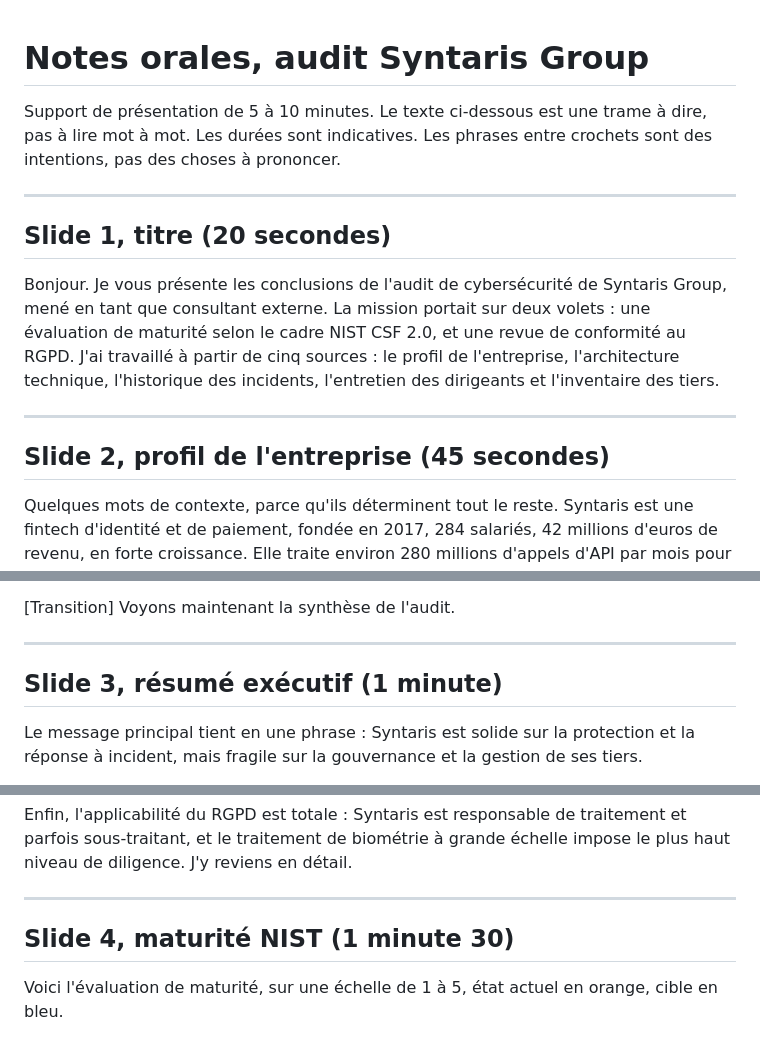
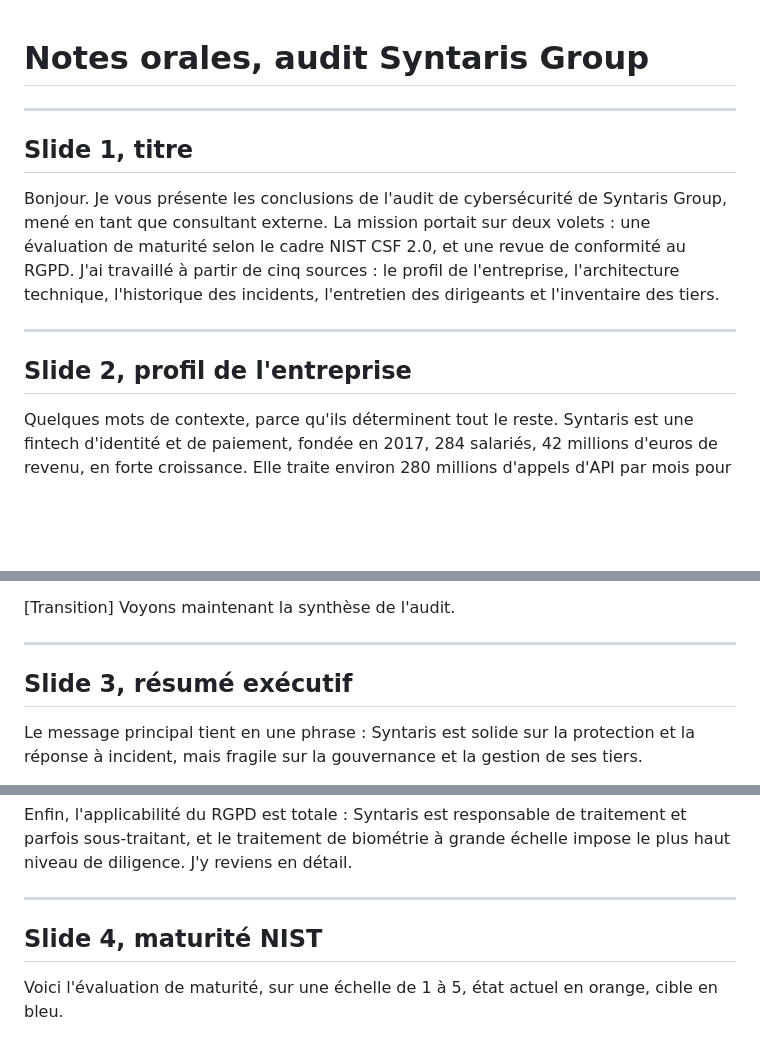
Before and after one commit to cchopin/Jedha-cybersec-fullstack, a Markdown page: 12_governance_risk_compliance/syntaris_group_audit/syntaris_notes_orales.md, 3 parts joined by grey strips. Drawn GitHub-style; blank space fills up the shorter version.

Commit message:
Revise audit presentation notes for Syntaris Group

```diff
--- a/12_governance_risk_compliance/syntaris_group_audit/syntaris_notes_orales.md
+++ b/12_governance_risk_compliance/syntaris_group_audit/syntaris_notes_orales.md
@@ -1,16 +1,15 @@
 # Notes orales, audit Syntaris Group
 
-Support de présentation de 5 à 10 minutes. Le texte ci-dessous est une trame à dire, pas à lire mot à mot. Les durées sont indicatives. Les phrases entre crochets sont des intentions, pas des choses à prononcer.
 
 ---
 
-## Slide 1, titre (20 secondes)
+## Slide 1, titre
 
 Bonjour. Je vous présente les conclusions de l'audit de cybersécurité de Syntaris Group, mené en tant que consultant externe. La mission portait sur deux volets : une évaluation de maturité selon le cadre NIST CSF 2.0, et une revue de conformité au RGPD. J'ai travaillé à partir de cinq sources : le profil de l'entreprise, l'architecture technique, l'historique des incidents, l'entretien des dirigeants et l'inventaire des tiers.
 
 ---
 
-## Slide 2, profil de l'entreprise (45 secondes)
+## Slide 2, profil de l'entreprise
 
 Quelques mots de contexte, parce qu'ils déterminent tout le reste. Syntaris est une fintech d'identité et de paiement, fondée en 2017, 284 salariés, 42 millions d'euros de revenu, en forte croissance. Elle traite environ 280 millions d'appels d'API par mois pour 1 100 clients.
 
@@ -22,7 +21,7 @@ Côté cadre, l'entreprise cumule RGPD, PCI-DSS niveau 1, PIPEDA au Canada, et d
 
 ---
 
-## Slide 3, résumé exécutif (1 minute)
+## Slide 3, résumé exécutif
 
 Le message principal tient en une phrase : Syntaris est solide sur la protection et la réponse à incident, mais fragile sur la gouvernance et la gestion de ses tiers.
 
@@ -38,7 +37,7 @@ Enfin, l'applicabilité du RGPD est totale : Syntaris est responsable de traitem
 
 ---
 
-## Slide 4, maturité NIST (1 minute 30)
+## Slide 4, maturité NIST
 
 Voici l'évaluation de maturité, sur une échelle de 1 à 5, état actuel en orange, cible en bleu.
 
```
Also changed, not shown: other parts of 12_governance_risk_compliance/syntaris_group_audit/syntaris_notes_orales.md (+3 -3 lines).
